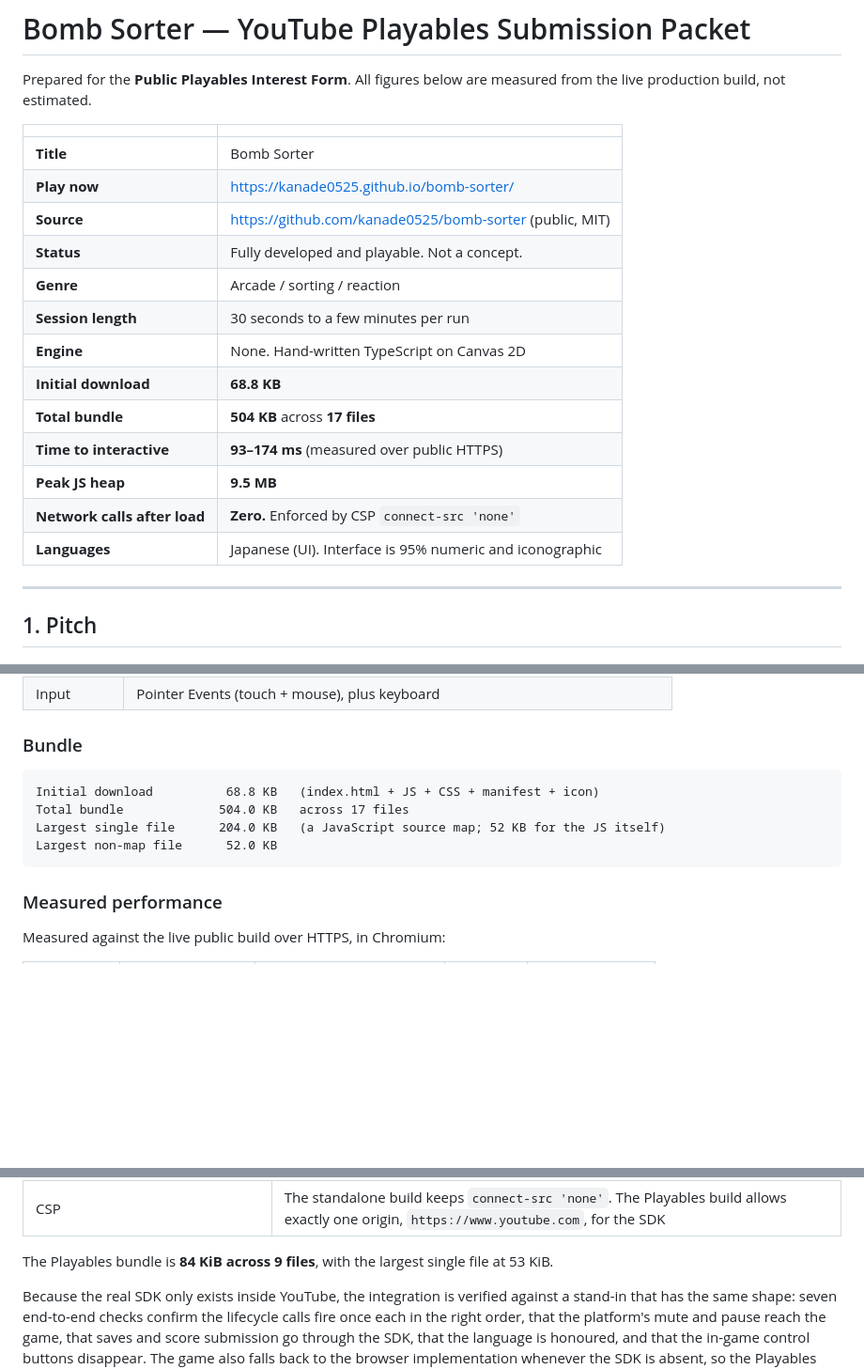
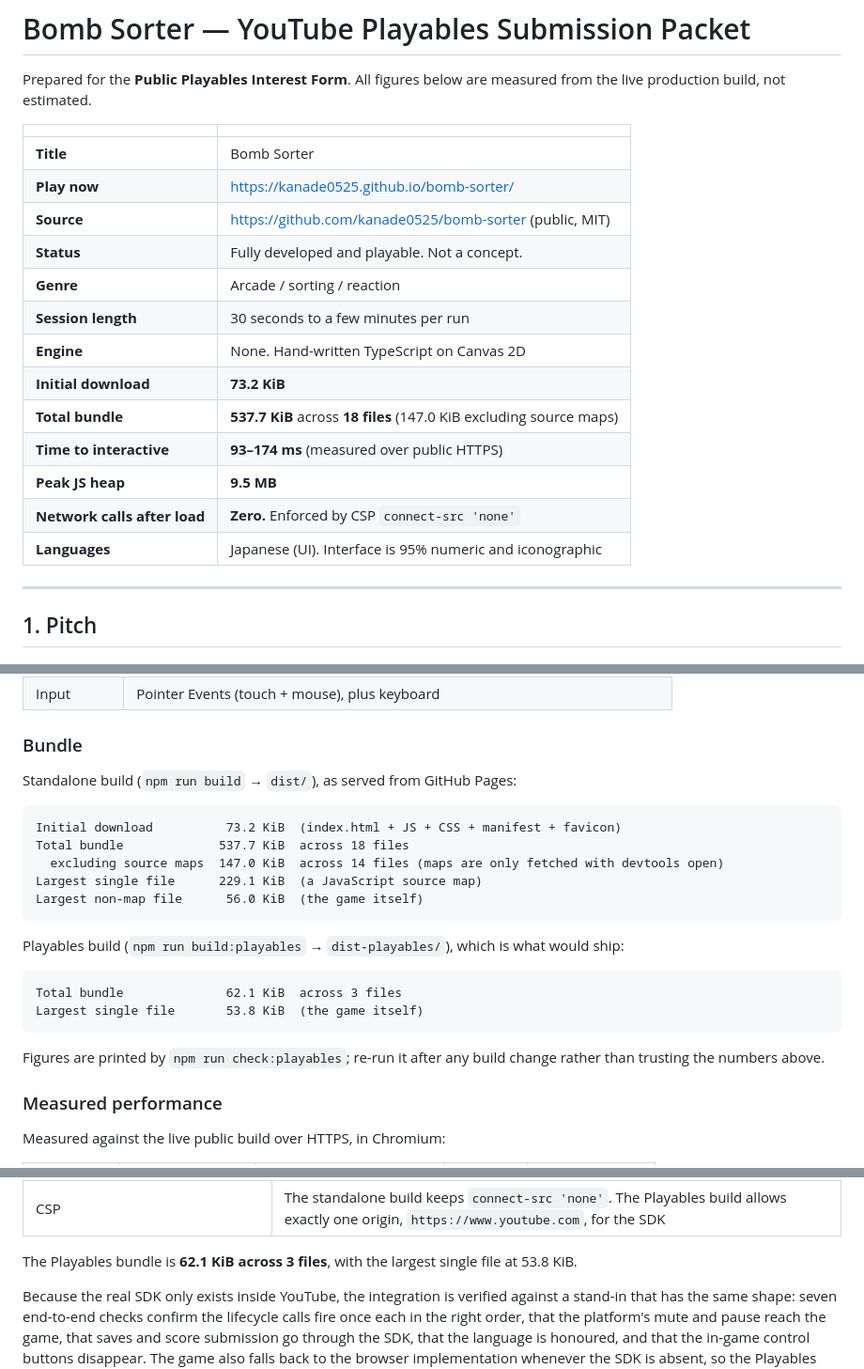
Before and after one commit to kanade0525/bomb-sorter, a Markdown page: docs/submission/youtube-playables.md, 3 parts joined by grey strips. Shown at 94% size. Drawn GitHub-style; blank space fills up the shorter version.

````diff
--- a/docs/submission/youtube-playables.md
+++ b/docs/submission/youtube-playables.md
@@ -3,21 +3,21 @@
 Prepared for the **Public Playables Interest Form**.
 All figures below are measured from the live production build, not estimated.
 
-|                              |                                                          |
-| ---------------------------- | -------------------------------------------------------- |
-| **Title**                    | Bomb Sorter                                              |
-| **Play now**                 | https://kanade0525.github.io/bomb-sorter/                |
-| **Source**                   | https://github.com/kanade0525/bomb-sorter (public, MIT)  |
-| **Status**                   | Fully developed and playable. Not a concept.             |
-| **Genre**                    | Arcade / sorting / reaction                              |
-| **Session length**           | 30 seconds to a few minutes per run                      |
-| **Engine**                   | None. Hand-written TypeScript on Canvas 2D               |
-| **Initial download**         | **68.8 KB**                                              |
-| **Total bundle**             | **504 KB** across **17 files**                           |
-| **Time to interactive**      | **93–174 ms** (measured over public HTTPS)               |
-| **Peak JS heap**             | **9.5 MB**                                               |
-| **Network calls after load** | **Zero.** Enforced by CSP `connect-src 'none'`           |
-| **Languages**                | Japanese (UI). Interface is 95% numeric and iconographic |
+|                              |                                                                     |
+| ---------------------------- | ------------------------------------------------------------------- |
+| **Title**                    | Bomb Sorter                                                         |
+| **Play now**                 | https://kanade0525.github.io/bomb-sorter/                           |
+| **Source**                   | https://github.com/kanade0525/bomb-sorter (public, MIT)             |
+| **Status**                   | Fully developed and playable. Not a concept.                        |
+| **Genre**                    | Arcade / sorting / reaction                                         |
+| **Session length**           | 30 seconds to a few minutes per run                                 |
+| **Engine**                   | None. Hand-written TypeScript on Canvas 2D                          |
+| **Initial download**         | **73.2 KiB**                                                        |
+| **Total bundle**             | **537.7 KiB** across **18 files** (147.0 KiB excluding source maps) |
+| **Time to interactive**      | **93–174 ms** (measured over public HTTPS)                          |
+| **Peak JS heap**             | **9.5 MB**                                                          |
+| **Network calls after load** | **Zero.** Enforced by CSP `connect-src 'none'`                      |
+| **Languages**                | Japanese (UI). Interface is 95% numeric and iconographic            |
 
 ---
 
@@ -85,12 +85,25 @@ ends demanding nearly two a second. One mistake ends the run.
 
 ### Bundle
 
+Standalone build (`npm run build` → `dist/`), as served from GitHub Pages:
+
 ```
-Initial download          68.8 KB   (index.html + JS + CSS + manifest + icon)
-Total bundle             504.0 KB   across 17 files
-Largest single file      204.0 KB   (a JavaScript source map; 52 KB for the JS itself)
-Largest non-map file      52.0 KB
+Initial download          73.2 KiB  (index.html + JS + CSS + manifest + favicon)
+Total bundle             537.7 KiB  across 18 files
+  excluding source maps  147.0 KiB  across 14 files (maps are only fetched with devtools open)
+Largest single file      229.1 KiB  (a JavaScript source map)
+Largest non-map file      56.0 KiB  (the game itself)
 ```
+
+Playables build (`npm run build:playables` → `dist-playables/`), which is what would ship:
+
+```
+Total bundle              62.1 KiB  across 3 files
+Largest single file       53.8 KiB  (the game itself)
+```
+
+Figures are printed by `npm run check:playables`; re-run it after any build change rather than
+trusting the numbers above.
 
 ### Measured performance
 
@@ -203,7 +216,7 @@ npm run check:playables   # builds, then checks the output against the requireme
 | No Service Worker in the Playables bundle              | **Done.** The PWA plugin is dropped from that build; the platform owns delivery and updates                                                   |
 | CSP                                                    | The standalone build keeps `connect-src 'none'`. The Playables build allows exactly one origin, `https://www.youtube.com`, for the SDK        |
 
-The Playables bundle is **84 KiB across 9 files**, with the largest single file at 53 KiB.
+The Playables bundle is **62.1 KiB across 3 files**, with the largest single file at 53.8 KiB.
 
 Because the real SDK only exists inside YouTube, the integration is verified against a
 stand-in that has the same shape: seven end-to-end checks confirm the lifecycle calls fire
````
Also changed, not shown: docs/submission/youtube-playables-apply-ja.md (added, +111 -0 lines).
